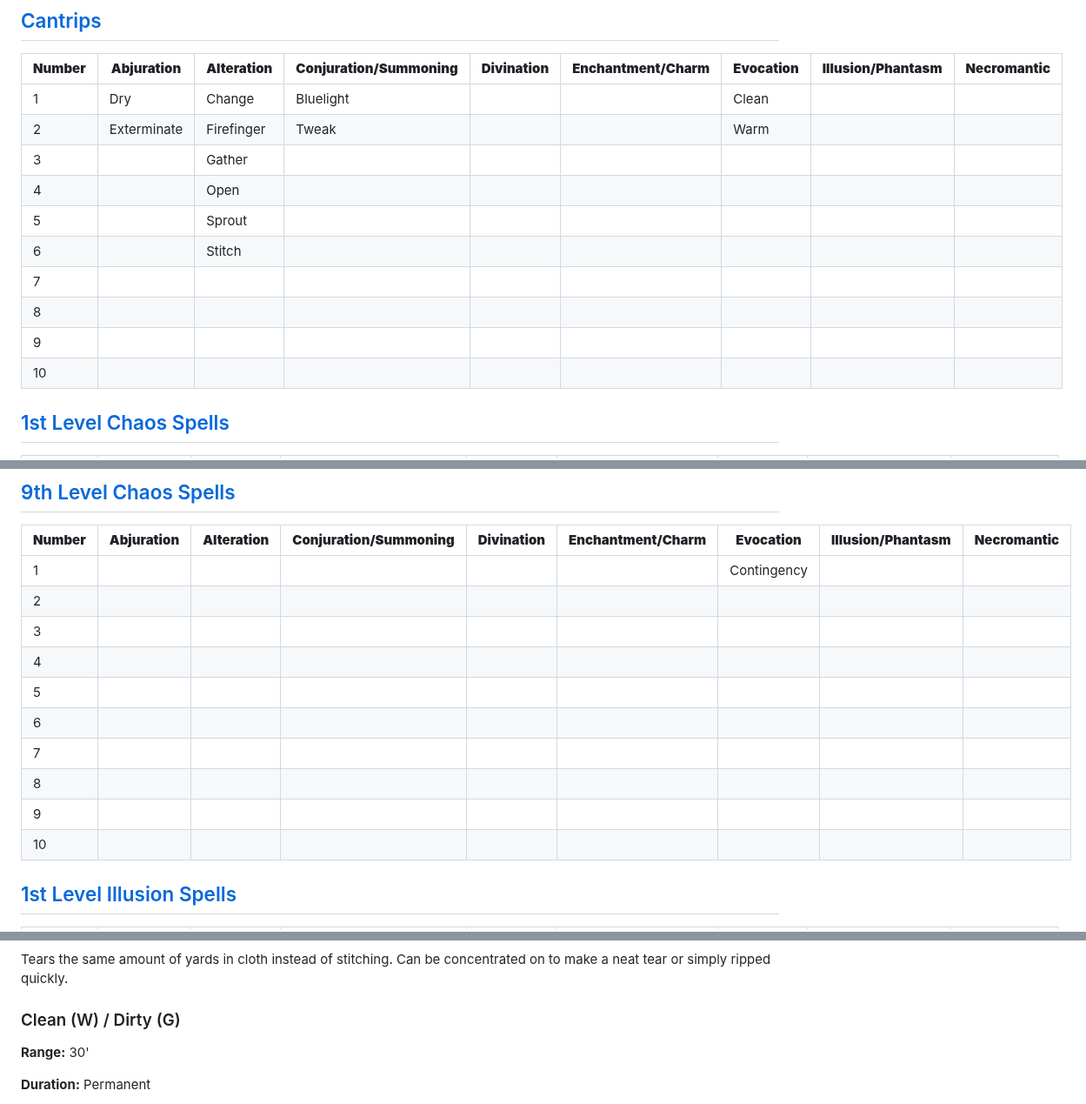
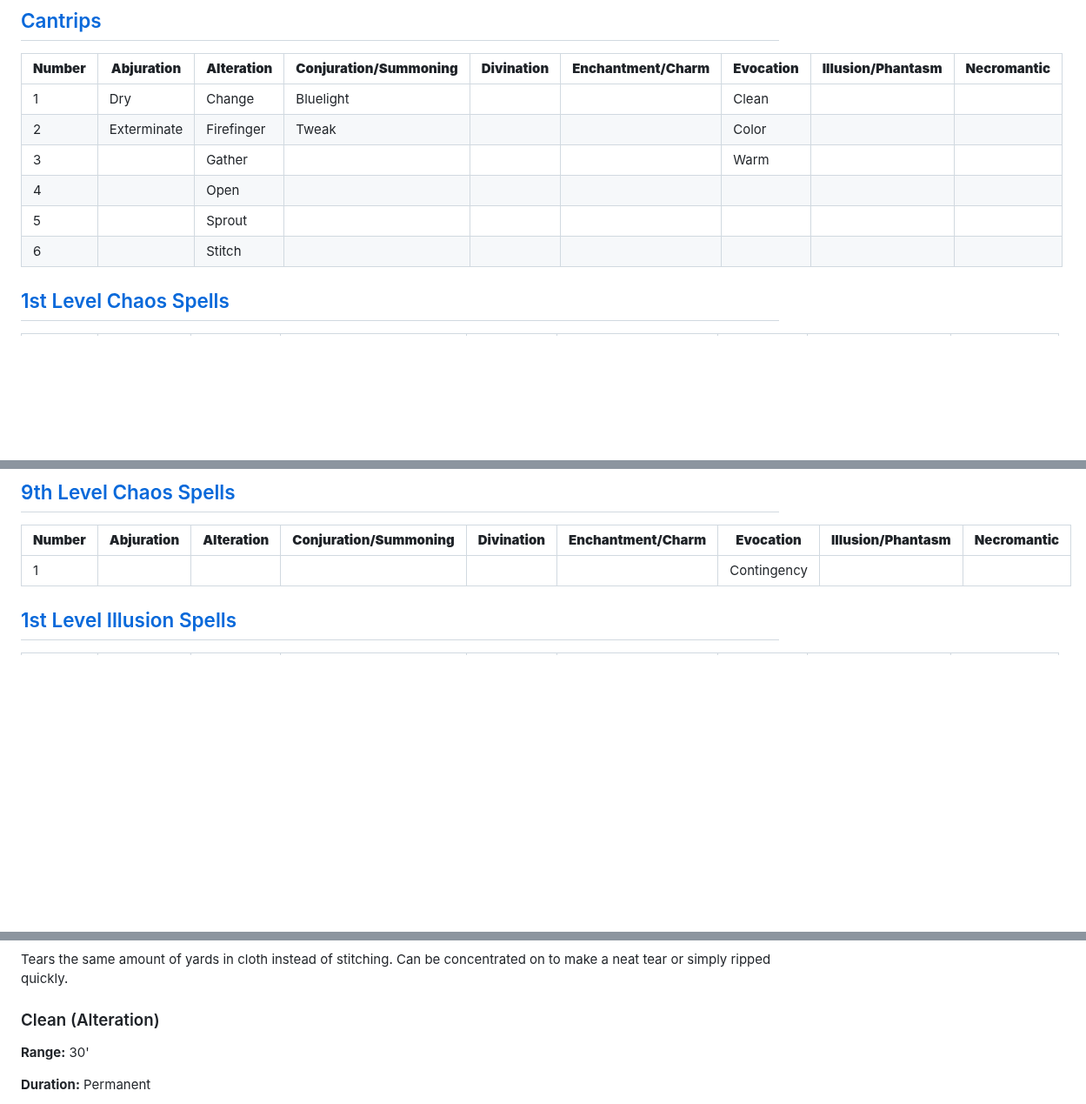
Before and after one commit to Tron0/AkladellWebsite, a Markdown page: spells.md, 3 parts joined by grey strips. Shown at 87% size. Rendered like a GitHub page; blank space fills up the shorter version.

Commit message:
fixed spell table categories

```diff
--- a/spells.md
+++ b/spells.md
@@ -3,17 +3,14 @@
 ## [Cantrips](#spells#cantrips)
 
 | **Number** | **Abjuration** | **Alteration** | **Conjuration/Summoning** | **Divination** | **Enchantment/Charm** | **Evocation** | **Illusion/Phantasm** | **Necromantic** |
-| ---------- | -------------- | -------------- | ------------------------- | -------------- | --------------------- | ------------- | --------------------- | -------------- |
-| 1          | Dry            | Change         | Bluelight                 |                |                       | Clean         |                       |                |
-| 2          | Exterminate    | Firefinger     | Tweak                     |                |                       | Warm          |                       |                |
-| 3          |                | Gather         |                           |                |                       |               |                       |                |
-| 4          |                | Open           |                           |                |                       |               |                       |                |
-| 5          |                | Sprout         |                           |                |                       |               |                       |                |
-| 6          |                | Stitch         |                           |                |                       |               |                       |                |
-| 7          |                |                |                           |                |                       |               |                       |                |
-| 8          |                |                |                           |                |                       |               |                       |                |
-| 9          |                |                |                           |                |                       |               |                       |                |
-| 10         |                |                |                           |                |                       |               |                       |                |
+| ---------- | -------------- | -------------- | ------------------------- | -------------- | --------------------- | ------------- | --------------------- | --------------- |
+| 1          | Dry            | Change         | Bluelight                 |                |                       | Clean         |                       |                 |
+| 2          | Exterminate    | Firefinger     | Tweak                     |                |                       | Color         |                       |                 |
+| 3          |                | Gather         |                           |                |                       | Warm          |                       |                 |
+| 4          |                | Open           |                           |                |                       |               |                       |                 |
+| 5          |                | Sprout         |                           |                |                       |               |                       |                 |
+| 6          |                | Stitch         |                           |                |                       |               |                       |                 |
+
 
 
 ## [1st Level Chaos Spells](#spells#chaos-level-1)
@@ -53,15 +50,7 @@
 | **Number** | **Abjuration** | **Alteration** | **Conjuration/Summoning** | **Divination** | **Enchantment/Charm** | **Evocation** | **Illusion/Phantasm** | **Necromantic** |
 |------------|----------------|----------------|---------------------------|----------------|-----------------------|---------------|-----------------------|----------------|
 | 1          |                |                |                           |                |                       | Contingency   |                       |                |
-| 2          |                |                |                           |                |                       |               |                       |                |
-| 3          |                |                |                           |                |                       |               |                       |                |
-| 4          |                |                |                           |                |                       |               |                       |                |
-| 5          |                |                |                           |                |                       |               |                       |                |
-| 6          |                |                |                           |                |                       |               |                       |                |
-| 7          |                |                |                           |                |                       |               |                       |                |
-| 8          |                |                |                           |                |                       |               |                       |                |
-| 9          |                |                |                           |                |                       |               |                       |                |
-| 10         |                |                |                           |                |                       |               |                       |                |
+
 
 <!--
 ## [2nd Level Chaos Spells](#spells#chaos-level-2)
@@ -209,7 +199,7 @@ This cantrip magically sews seams in cloth or leather:
 Tears the same amount of yards in cloth instead of stitching. Can be
 concentrated on to make a neat tear or simply ripped quickly.
 
-### Clean (W) / Dirty (G)
+### Clean (Alteration)
 
 **Range:** 30'
 
```
Also changed, not shown: other parts of spells.md (+44 -43 lines).
